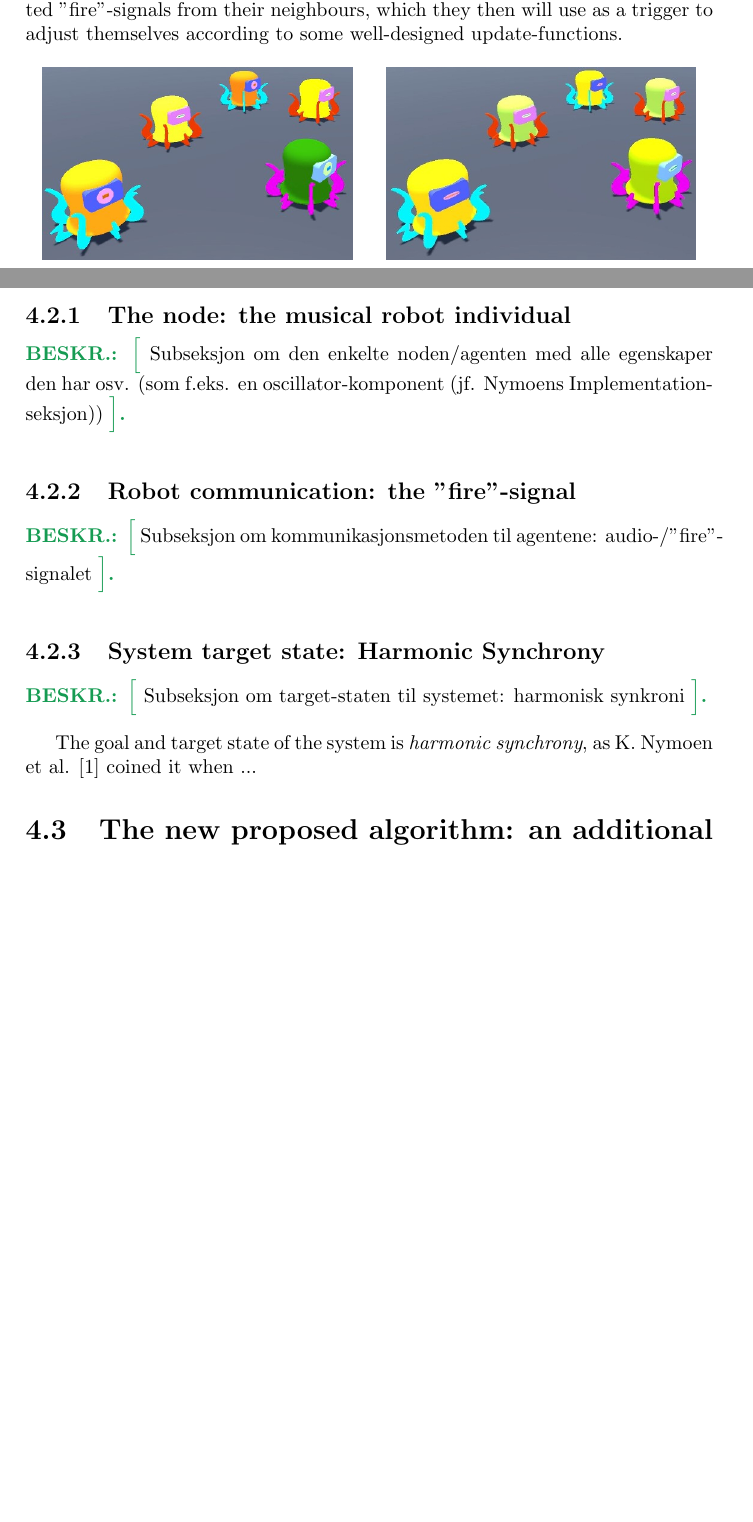
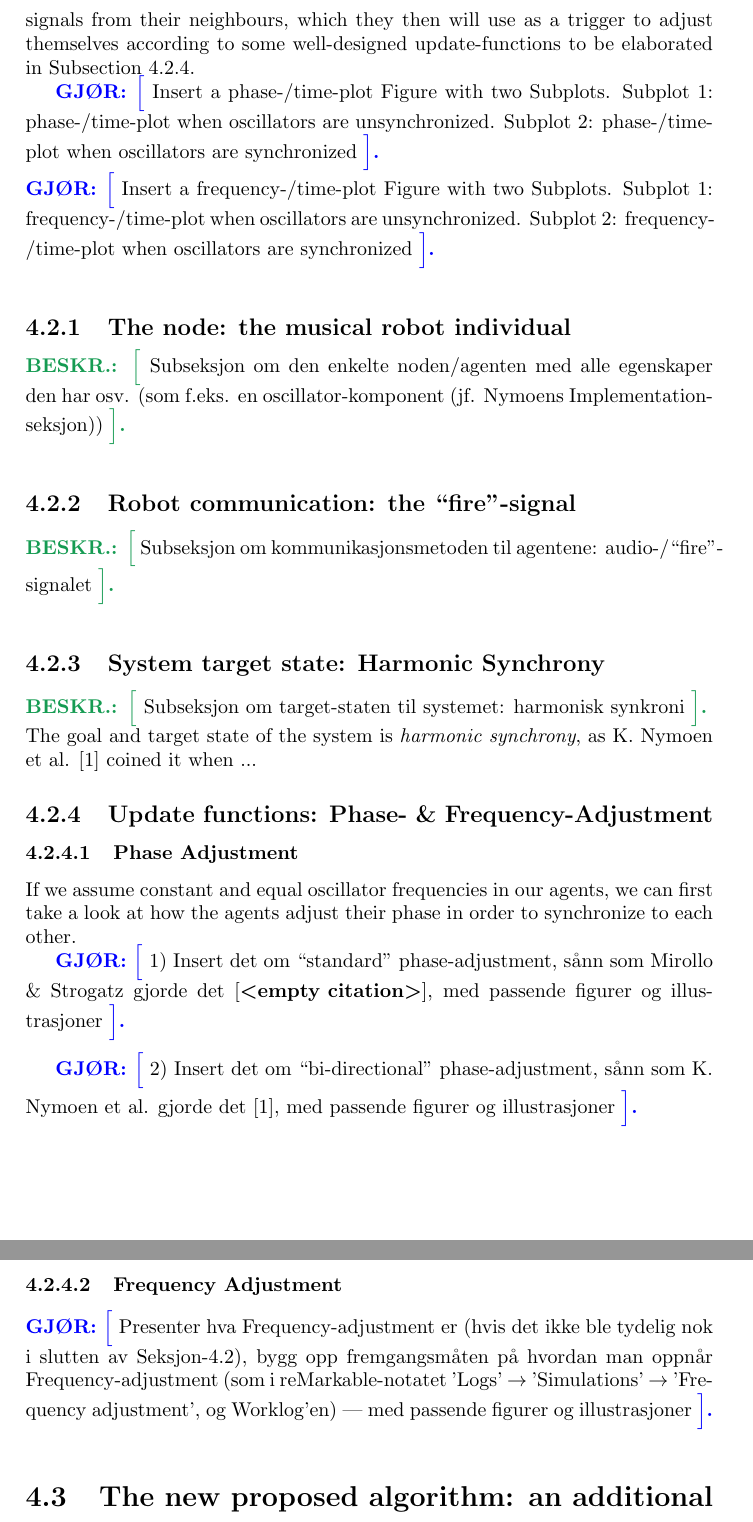
Before and after one commit to theRealSherapat/CompSA, a LaTeX thesis (Thesis/master.tex, which reads Thesis/Assets/Chapters/implementation_chapter.tex, Thesis/Assets/Declarations/pull_these_switches.tex): two parts of pages 18 and 19 of 22 before the commit and two parts of pages 19 and 20 of 23 after it, joined at a grey line, cut so that both start at the same text, the shorter picture padded with empty space. Compiled offline with pdfLaTeX.

Commit message:
#2 'Worklog-material -> thesis document'-session

```diff
--- a/Thesis/Assets/Chapters/implementation_chapter.tex
+++ b/Thesis/Assets/Chapters/implementation_chapter.tex
@@ -26,50 +33,74 @@ This chapter gives an overview of the developed multi-robot system. The main goa
 	\besk{Nymoens ideer og algoritmer implementert i mitt system i Unity}
 
-Envision that we have a multi-agent collective scenario consisting of musical robots, modelled as oscillators, solely communicating through audio-signals, entraining to synchronize to each other by adjusting their phases and frequencies when or after hearing each other's audio-signals. These audio-signals, also referred to as "fire"-signals, are transmitted when an agent's oscillator \textit{peaks} (i.e. having phase $\phi(t)=1$). All agents have the ability to listen for such transmitted "fire"-signals from their neighbours, which they then will use as a trigger to adjust themselves according to some well-designed update-functions.
+	Envision that we have a multi-agent collective scenario consisting of musical robots modelled as oscillators, solely communicating through brief ``fire''-like audio-signals|greatly inspired by K. Nymoen et al.'s approach for achieving \textit{decentralized harmonic synchronization in mobile music systems} \cite{nymoen_synch}. These agents are initially not synchronized in their firing of audio-signals, but as time goes, they are entraining to synchronize to each other by adjusting their phases and frequencies when or after hearing each other's audio-signals. An illustration of this is given in Figure \ref{fig:initial}.
 
-% First figure to get a quick idea of what the system does:
-% MÅ FIKSE ELLER FJERNE!!!!!:
-% - Fjern den Gule/Orange Dr. Squiggle'n fra Spawne-lista (pga. tvetydighet pga. gul fire-color).
-% - Få god oppløsning og kanskje bruke .PNG istedenfor .JPG.
-% - Ikke skape misoppfatningen om at alle agenter må fyre samtidig for å være *harmonisk* synkroniserte.
-% + SKAL JEG KANSKJE BARE DROPPE HELE DENNE FIGUREN SIDEN DEN PÅ EN MÅTE BARE GJØR DETTE?
-\begin{figure}[h] % Intro-illustration for a quick and easy way to get an idea of my design.
+	% First Intro-illustration figure to easily get a quick idea of what the system/design does/consists of:
+	\begin{figure}[h]
 		\centering
 			\begin{subfigure}[t]{.5\textwidth}
 				\centering\captionsetup{width=.9\linewidth}%
 				\includegraphics[width=0.9\linewidth]{Assets/Figures/IntroUnsynch.jpg}
 				\caption{The agents firing asynchronously at first. Here, only the two Dr. Squiggles with red tentacles are firing simultaneously, but the rest are not.}
-			\label{initial:unsynch}
+				\label{fig:initial:unsynch}
 			\end{subfigure}%
 			\begin{subfigure}[t]{.5\textwidth}
 				\centering\captionsetup{width=.9\linewidth}%
 				\includegraphics[width=0.9\linewidth]{Assets/Figures/IntroSynch.jpg}
 				\caption{Seconds later, after having listened to each other's fire-event signals and adapted themselves accordingly, the agents are here firing synchronously.}
-			\label{initial:synch}
+				\label{fig:initial:synch}
 			\end{subfigure}
-	\caption{Synchronization (of phases) in a musical robot collective achieved. \tcol{(NB! Dette skaper kanskje en misoppfatning om at alle noder må fyre samtidig for å være synkroniserte.. Husk at dette ikke er tilfellet med \textit{harmonisk synkronisering})}}	% Gammel caption: "The musical agents, also known as M. J. Krzyzaniak's Dr. Squiggles, are actively listening for signals from each other's fire-events, entraining to synchronize to each other accordingly." Cite Pierre her?
-	\label{initial}
+		\caption{Decentralized Synchronization of phases achieved in a musical robot collective, consisting of M. J. Krzyzaniak and RITMO's Dr. Squiggles. \tcol{(NB! Dette skaper kanskje en misoppfatning om at alle noder må fyre samtidig for å være synkroniserte.. Husk at dette ikke er tilfellet med \textit{harmonisk synkronisering}. \inkl{denne figuren} Husk også tvetydigheten med den orange Dr. Squiggle'n og den gule ``fire''-color'en, og at du nå bruker .JPG (æsj))}}	% Gammel caption: "The musical agents, also known as M. J. Krzyzaniak's Dr. Squiggles, are actively listening for signals from each other's fire-events, entraining to synchronize to each other accordingly." Cite Pierre her? Nevne Phase-adjustments også her?
+		\label{fig:initial}
 	\end{figure}
 
+	These aforementioned audio-signals to be expounded further in Subsection \ref{subsec:fire_signal}, also referred to as ``fire''-signals, are transmitted whenever an agent's oscillator \textit{peaks} (i.e. after its cycle or period is finished, having phase $\phi(t)=1$)|or actually every second \textit{peak}, due to the target system goal of \textit{harmonic synchrony}. All agents have the ability to listen for such transmitted ``fire''-signals from their neighbours, which they then will use as a trigger to adjust themselves according to some well-designed update-functions to be elaborated in Subsection \ref{subsec:update_functions}.
 
-% Subseksjon om den enkelte noden/agenten med alle egenskaper den har osv. (som f.eks. en oscillator-komponent (jf. Nymoens Implementation-seksjon))
+	\gjor{Insert a phase-/time-plot Figure with two Subplots. Subplot 1: phase-/time-plot when oscillators are unsynchronized. Subplot 2: phase-/time-plot when oscillators are synchronized}
+	\gjor{Insert a frequency-/time-plot Figure with two Subplots. Subplot 1: frequency-/time-plot when oscillators are unsynchronized. Subplot 2: frequency-/time-plot when oscillators are synchronized}
+
+
+	% SUBSEKSJONER TIL BASELINE-SEKSJONEN:
+
+	% Subseksjon om den enkelte noden/agenten med alle egenskaper den har osv.
 	\subsection{The node: the musical robot individual}
+	\label{subsec:node}
 	\besk{Subseksjon om den enkelte noden/agenten med alle egenskaper den har osv. (som f.eks. en oscillator-komponent (jf. Nymoens Implementation-seksjon))}
 
-% Subseksjon om kommunikasjonsmetoden til agentene: audio-/"fire"-signalet
-\subsection{Robot communication: the "fire"-signal}
-\besk{Subseksjon om kommunikasjonsmetoden til agentene: audio-/"fire"-signalet}
+	% Subseksjon om kommunikasjonsmetoden til agentene: audio-/``fire''-signalet
+	\subsection{Robot communication: the ``fire''-signal}
+	\label{subsec:fire_signal}
+	\besk{Subseksjon om kommunikasjonsmetoden til agentene: audio-/``fire''-signalet}
 
 	% Subseksjon om target-staten til systemet: harmonisk synkroni
 	\subsection{System target state: Harmonic Synchrony}
+	\label{subsec:harmonic_synchrony}
 	\besk{Subseksjon om target-staten til systemet: harmonisk synkroni}
+	The goal and target state of the system is \textit{harmonic synchrony}, as K. Nymoen et al. \cite{nymoen_synch} coined it when ...
 
-The goal and target state of the system is \textit{harmonic synchrony}, as K. Nymoen et al. \cite{nymoen_synch} coined it when ...
+	% Subseksjon om update-functions for frekvens- og fase-oppdateringene
+	\subsection{Update functions: Phase- \& Frequency-Adjustment}
+	\label{subsec:update_functions}
+		\subsubsection{Phase Adjustment}
+		If we assume constant and equal oscillator frequencies in our agents, we can first take a look at how the agents adjust their phase in order to synchronize to each other.
+
+		\gjor{1) Insert det om ``standard'' phase-adjustment, sånn som Mirollo \& Strogatz gjorde det \cite{}, med passende figurer og illustrasjoner}
+
+		\gjor{2) Insert det om ``bi-directional'' phase-adjustment, sånn som K. Nymoen et al. gjorde det \cite{nymoen_synch}, med passende figurer og illustrasjoner}
 
 
 
-% Seksjon om mitt bidrag (skill tydelig på mine bidrag og de jeg ikke har gjort noe med)
+		\subsubsection{Frequency Adjustment}
+		\gjor{Presenter hva Frequency-adjustment er (hvis det ikke ble tydelig nok i slutten av Seksjon-\ref{sec:baseline}), bygg opp fremgangsmåten på hvordan man oppnår Frequency-adjustment (som i reMarkable-notatet 'Logs' $\rightarrow$ 'Simulations' $\rightarrow$ 'Frequency adjustment', og Worklog'en) | med passende figurer og illustrasjoner}
 
+
+
+
+
+
+
+
+
+% Seksjon om mitt bidrag (skill tydelig på mine bidrag og det jeg ikke har gjort noe med)
 \section{The new proposed algorithm: an additional Self-Awareness component}
 
 
--- a/Thesis/Assets/Declarations/pull_these_switches.tex
+++ b/Thesis/Assets/Declarations/pull_these_switches.tex
@@ -1,4 +1,4 @@
-
+\setcounter{secnumdepth}{3} % to allow for deeper chapters/sections with subsections etc.
 
 
 
```
Also changed, not shown: Thesis/Assets/Chapters/background_chapter.tex (+3 -1 lines), Thesis/Assets/DocumentSegments/document_footer.tex (+3 -2 lines), Thesis/Assets/DocumentSegments/document_header.tex (+2 -1 lines), Thesis/Assets/Presentations/sigmund_kitchen_recall.tex (+2 -0 lines), Thesis/master.pdf, Thesis/Assets/Chapters/implementation_chapter.tex (25 more changed lines). Lines whose indentation alone changed are shown as unchanged.
